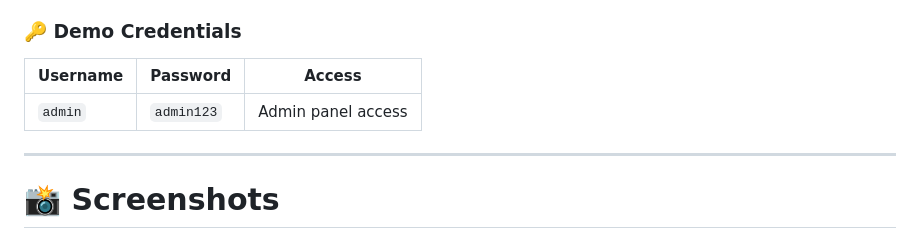
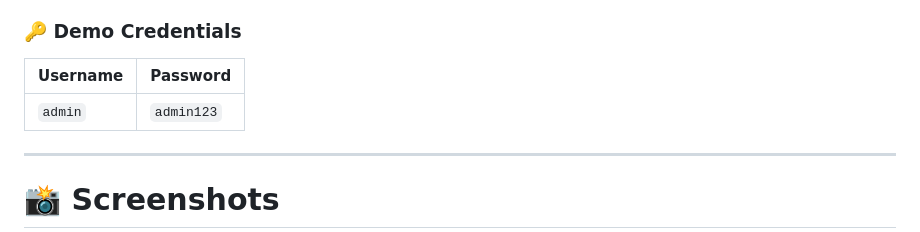
Before and after one commit to bmuhammadam1n/todo-tracker, a Markdown page: README.md, the part around the change. Drawn GitHub-style.

```diff
--- a/README.md
+++ b/README.md
@@ -140,9 +140,9 @@ This structure separates the project into clear domains:
 > ⚠️ **Note**: Free Render instances spin down after 15 minutes of inactivity. The first load may take ~30 seconds to wake up.
 
 ### 🔑 Demo Credentials
-| Username | Password | Access |
-|----------|----------|--------|
-| `admin` | `admin123` | Admin panel access |
+| Username | Password |
+|----------|----------|
+| `admin` | `admin123` |
 
 ---
 
```
